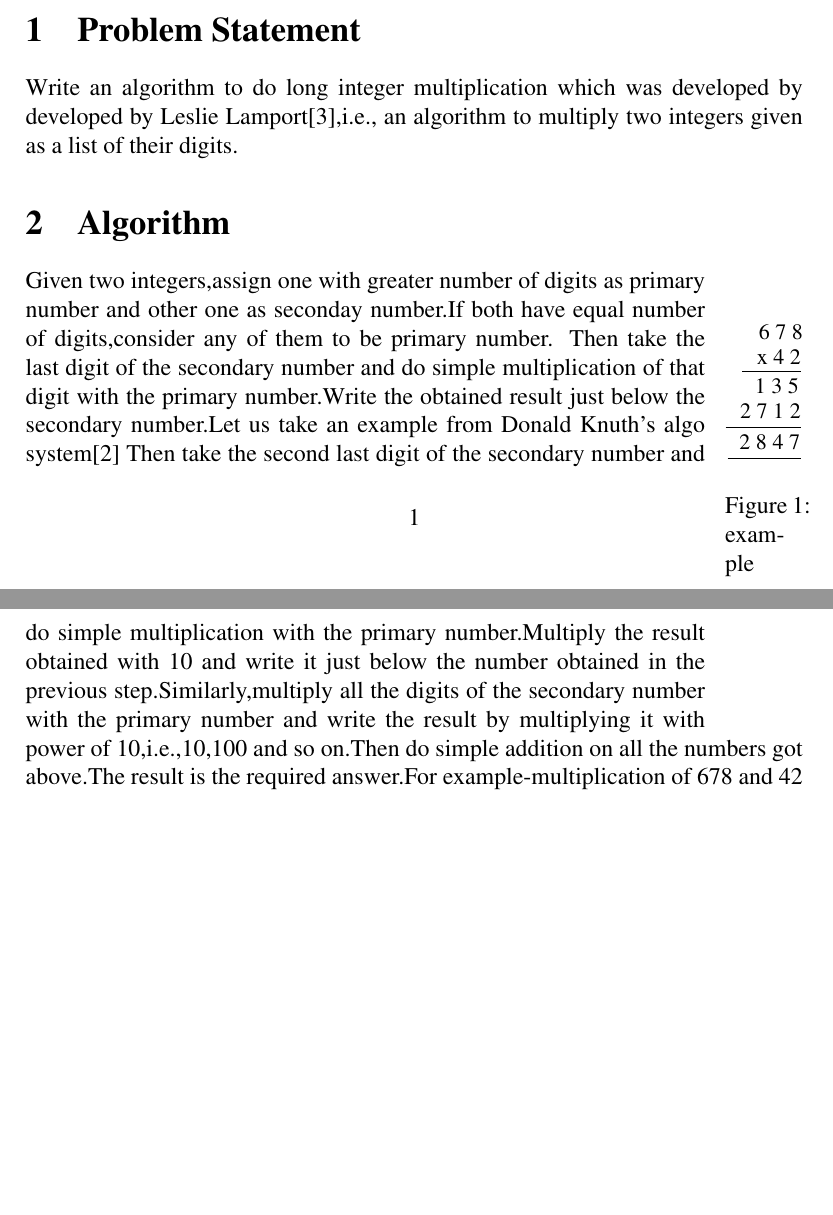
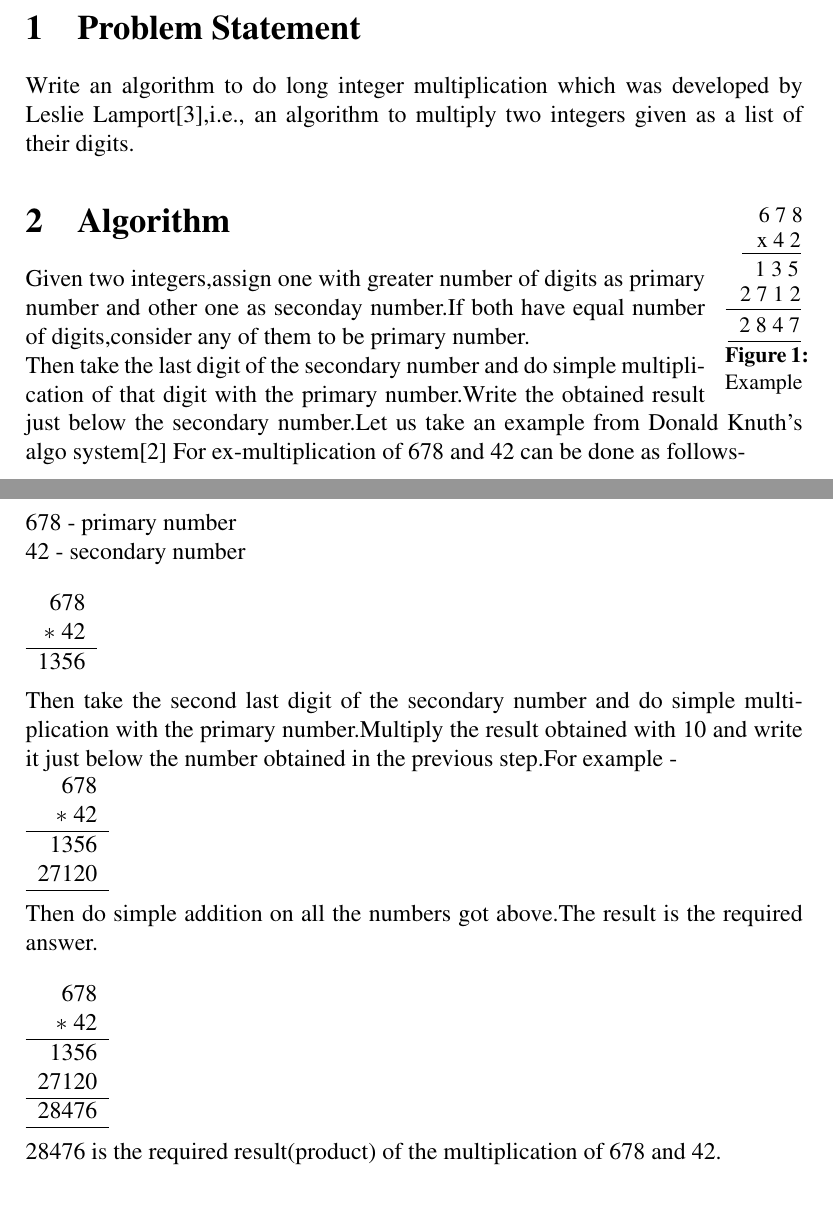
Before and after one commit to shefalig/latex, a LaTeX document (multiply.tex): two parts of pages 1 and 2 of 3 before the commit and two parts of pages 1 and 2 of 4 after it, joined at a grey line, cut so that both start at the same text, the shorter picture padded with empty space. Compiled offline with pdfLaTeX.

Commit message:
some changes

```diff
--- a/multiply.tex
+++ b/multiply.tex
@@ -1,5 +1,6 @@
 \documentclass[12pt]{article}
 \usepackage[english]{babel}
+\usepackage[font=small,labelfont=bf]{caption}
 \usepackage{graphicx}
 \usepackage{times}
 \usepackage{wrapfig}
@@ -13,27 +14,68 @@
 \section{Problem Statement}
 
 
-Write an algorithm to do long integer multiplication which was developed by developed by Leslie
+Write an algorithm to do long integer multiplication which was developed by Leslie
 Lamport\cite{lamport94},i.e., an algorithm to multiply two integers given as a list of their digits.
 
 \section{Algorithm}
 \begin{wrapfigure}{r}{0.1\textwidth}
-  \vspace{-2pt}
+  \vspace{-60pt}
   \begin{center}
     \includegraphics[width=0.1\textwidth]{mult2}
   \end{center}
-  \vspace{-10pt}
-  \caption{example}
+  \vspace{-20pt}
+  \caption{Example}
   \vspace{-20pt}
 \end{wrapfigure}
 Given two integers,assign one with greater number of digits as primary number and other one as seconday number.If both have equal number of digits,consider any of them to be primary number.
-Then take the last digit of the secondary number and do simple multiplication of that digit with the primary number.Write the obtained result just below the secondary number.Let us take an example from Donald Knuth's algo system\cite{knuth79}
-Then take the second last digit of the secondary number and do simple multiplication with the primary number.Multiply the result obtained with 10 and write it just below the number obtained in the previous step.Similarly,multiply all the digits of the secondary number with the primary number and write the result by multiplying it with power of 10,i.e.,10,100 and so on.Then do simple addition on all the numbers got above.The result is the required answer.For example-multiplication of 678 and 42 is shown in adjacent figure.
 \newline
-\begin{figure}[h!]
+Then take the last digit of the secondary number and do simple multiplication of that digit with the primary number.Write the obtained result just below the secondary number.Let us take an example from Donald Knuth's algo system\cite{knuth79} For ex-multiplication of 678 and 42 can be done as follows-
+\newline
+678 - primary number
+\newline
+42 - secondary number
+\newline
+\newline
+\begin{tabular}{r}
+678\\
+$*$ 42\\
+\hline
+1356\\
+\end{tabular}
+\newline
+\newline
+Then take the second last digit of the secondary number and do simple multiplication with the primary number.Multiply the result obtained with 10 and write it just below the number obtained in the previous step.For example -
+\newline
+\begin{tabular}{r}
+678\\
+$*$ 42\\
+\hline
+1356\\
+27120\\
+\hline
+\end{tabular}
+\newline
+\newline
+Then do simple addition on all the numbers got above.The result is the required answer.
+\newline
+\newline
+\begin{tabular}{r}
+678\\
+$*$ 42\\
+\hline
+1356\\
+27120\\
+\hline
+28476\\
+\hline
+\end{tabular}
+\newline
+\newline
+28476 is the required result(product) of the multiplication of 678 and 42.
+\begin{figure}[htp]
   \caption{flowchart}
   \centering
-    \includegraphics[width=0.5\textwidth]{flow}
+    \includegraphics[width=1.0\textwidth]{flow}
 \end{figure}
 \section{Analysing time complexity}
 Let the two given numbers are of size n.In this algorithm,each digit of the secondary number is multiplied with each digit of the primary number once.So,the total number of steps taken here is $n^2$ ,i.e.,of O($n^2$).The addition of the two n digit numbers has the time complexity of order n.Here,the addition of n numbers is done so the time complexity of addition process is of order $n^2$.So,the overall time complexity of the algorithm is O($n^2$) and the time take by the algorithm is propotional to $n^2$.There is a detailed explanation of complexity in Companion\cite{goossens93} and Rahtz's\cite{rahtz89}
```
